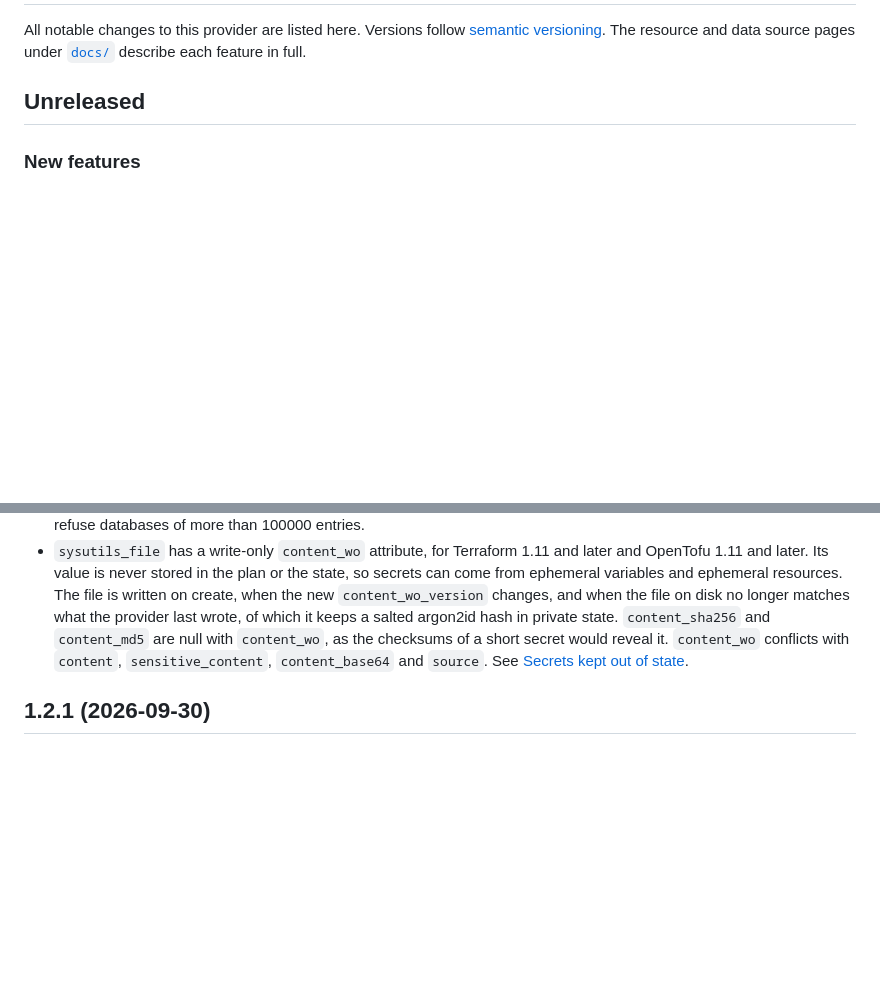
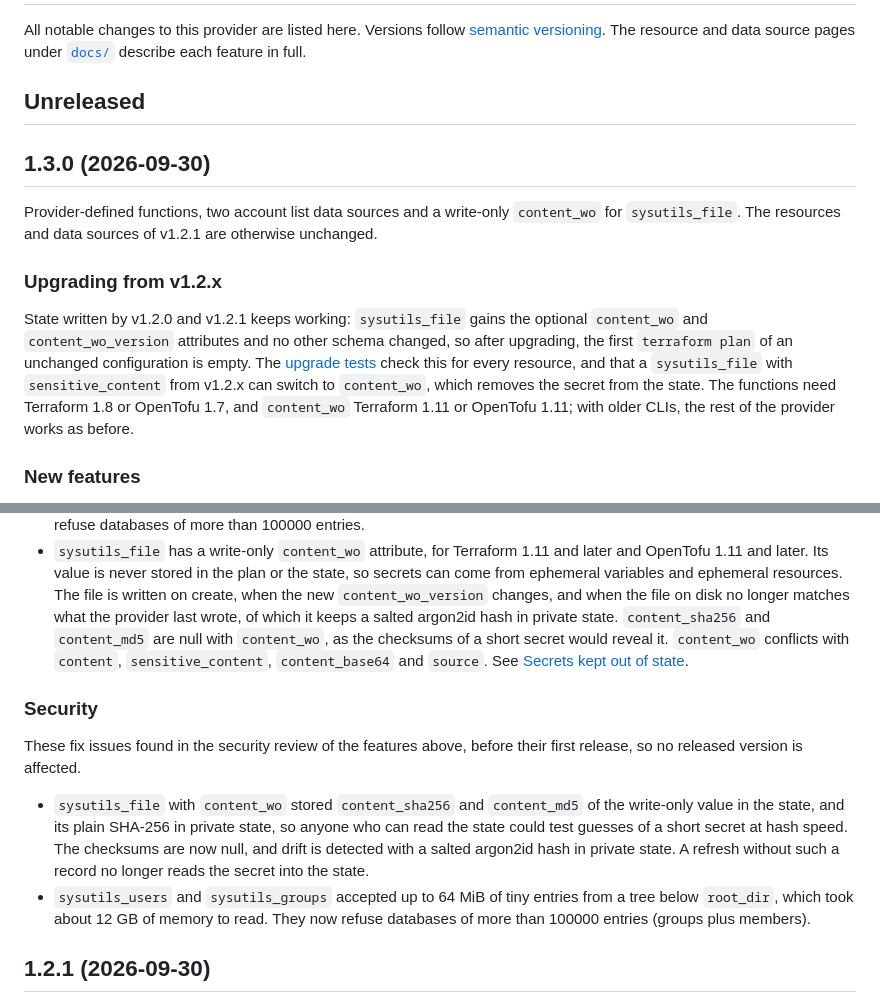
Before and after one commit to blechschmidt/terraform-provider-sysutils, a Markdown page: CHANGELOG.md, 2 parts joined by grey strips. Rendered like a GitHub page; blank space fills up the shorter version.

Commit message:
Prepare v1.3.0: changelog section
Move the Unreleased entries (provider-defined functions, sysutils_users
and sysutils_groups, write-only content_wo) into a 1.3.0 section with an
upgrade note, and list the security review fixes of those features.

Co-Authored-By: Claude Opus 5.5 <noreply@anthropic.com>

```diff
--- a/CHANGELOG.md
+++ b/CHANGELOG.md
@@ -3,6 +3,14 @@
 All notable changes to this provider are listed here. Versions follow [semantic versioning](https://semver.org/). The resource and data source pages under [`docs/`](./docs) describe each feature in full.
 
 ## Unreleased
+
+## 1.3.0 (2026-09-30)
+
+Provider-defined functions, two account list data sources and a write-only `content_wo` for `sysutils_file`. The resources and data sources of v1.2.1 are otherwise unchanged.
+
+### Upgrading from v1.2.x
+
+State written by v1.2.0 and v1.2.1 keeps working: `sysutils_file` gains the optional `content_wo` and `content_wo_version` attributes and no other schema changed, so after upgrading, the first `terraform plan` of an unchanged configuration is empty. The [upgrade tests](./README.md#upgrade-tests) check this for every resource, and that a `sysutils_file` with `sensitive_content` from v1.2.x can switch to `content_wo`, which removes the secret from the state. The functions need Terraform 1.8 or OpenTofu 1.7, and `content_wo` Terraform 1.11 or OpenTofu 1.11; with older CLIs, the rest of the provider works as before.
 
 ### New features
 
@@ -13,6 +21,13 @@ All notable changes to this provider are listed here. Versions follow [semantic
   - [`provider::sysutils::mode_to_octal`](./docs/functions/mode_to_octal.md) converts a mode in octal, `ls -l` or `chmod` symbolic notation to the four-digit octal form of the `mode` attributes.
 - New data sources [`sysutils_users`](./docs/data-sources/users.md) and [`sysutils_groups`](./docs/data-sources/groups.md) list the entries of `/etc/passwd` and `/etc/group`, optionally filtered by a name regular expression, a uid or gid range, and the login shell and primary gid (users) or a member (groups). They honour the provider's `root_dir`, so they can read the accounts of an image root filesystem, and refuse databases of more than 100000 entries.
 - `sysutils_file` has a write-only `content_wo` attribute, for Terraform 1.11 and later and OpenTofu 1.11 and later. Its value is never stored in the plan or the state, so secrets can come from ephemeral variables and ephemeral resources. The file is written on create, when the new `content_wo_version` changes, and when the file on disk no longer matches what the provider last wrote, of which it keeps a salted argon2id hash in private state. `content_sha256` and `content_md5` are null with `content_wo`, as the checksums of a short secret would reveal it. `content_wo` conflicts with `content`, `sensitive_content`, `content_base64` and `source`. See [Secrets kept out of state](./docs/resources/file.md#secrets-kept-out-of-state).
+
+### Security
+
+These fix issues found in the security review of the features above, before their first release, so no released version is affected.
+
+- `sysutils_file` with `content_wo` stored `content_sha256` and `content_md5` of the write-only value in the state, and its plain SHA-256 in private state, so anyone who can read the state could test guesses of a short secret at hash speed. The checksums are now null, and drift is detected with a salted argon2id hash in private state. A refresh without such a record no longer reads the secret into the state.
+- `sysutils_users` and `sysutils_groups` accepted up to 64 MiB of tiny entries from a tree below `root_dir`, which took about 12 GB of memory to read. They now refuse databases of more than 100000 entries (groups plus members).
 
 ## 1.2.1 (2026-09-30)
 
```
